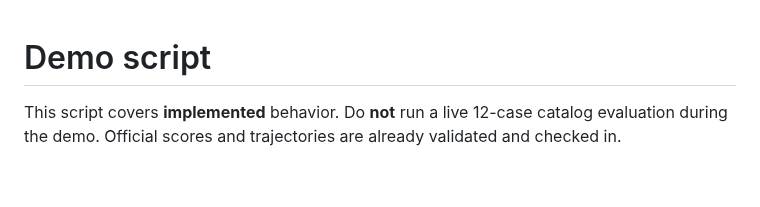
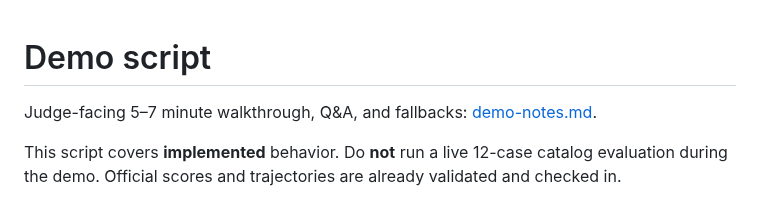
Before and after one commit to santoshpandey/forecastwize, a Markdown page: docs/demo-script.md, the part around the change. Rendered like a GitHub page; blank space fills up the shorter version.

```diff
--- a/docs/demo-script.md
+++ b/docs/demo-script.md
@@ -1,4 +1,7 @@
 # Demo script
+
+Judge-facing 5–7 minute walkthrough, Q&A, and fallbacks:
+[demo-notes.md](../demo-notes.md).
 
 This script covers **implemented** behavior. Do **not** run a live 12-case
 catalog evaluation during the demo. Official scores and trajectories are
```
Also changed, not shown: README.md (+1 -0 lines), demo-notes.md (added, +387 -0 lines), docs/architecture.md (+7 -0 lines), docs/forecastwize-architecture.png (added), 3 other files.
